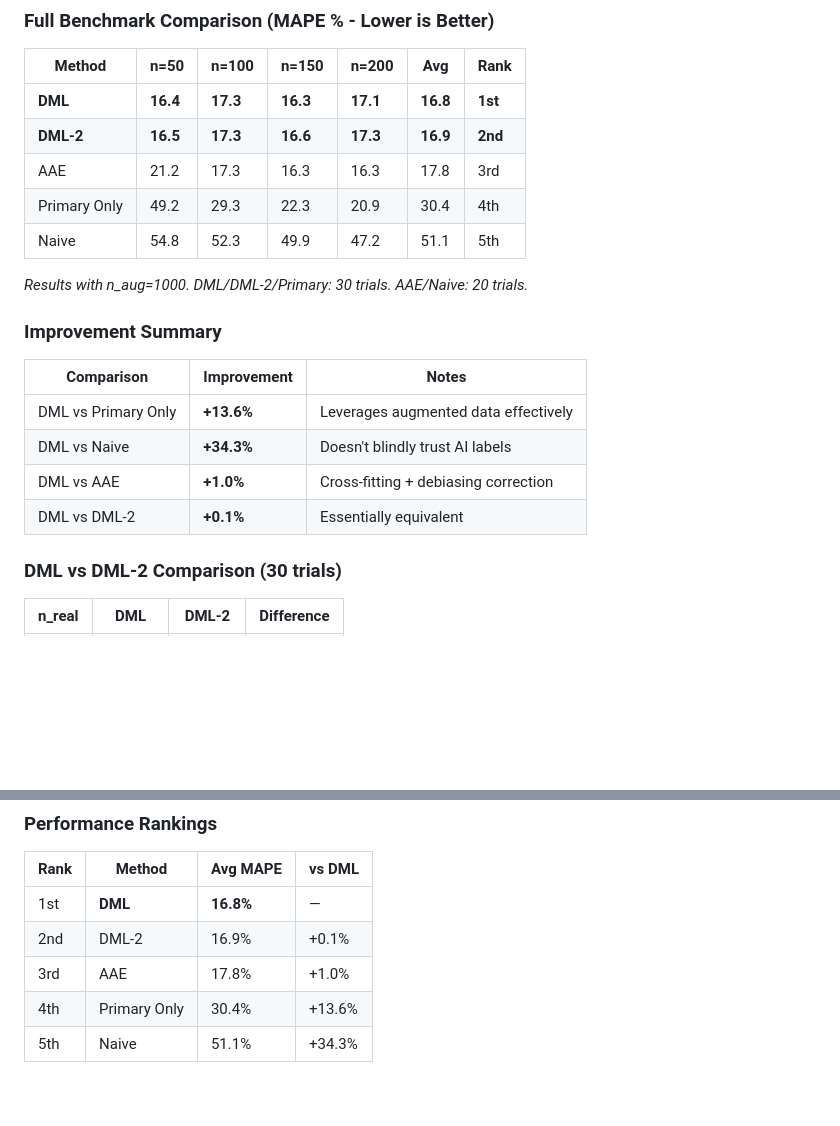
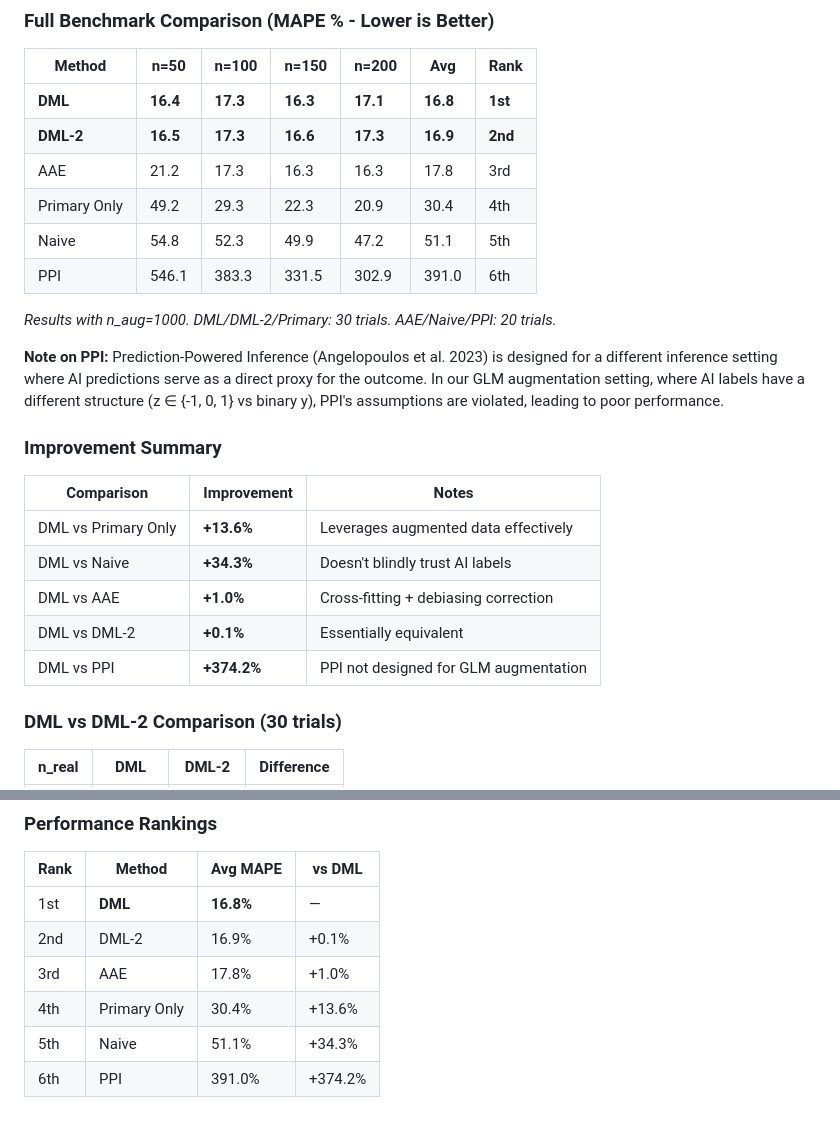
Before and after one commit to businessmeetsprogramming/dml-g-estimator, a Markdown page: README.md, 2 parts joined by grey strips. Rendered like a GitHub page; blank space fills up the shorter version.

Commit message:
Add PPI to benchmark comparison
- Added PPI results to all comparison tables (546.1, 383.3, 331.5, 302.9 MAPE)
- PPI averages 391.0% MAPE (rank 6th)
- Added note explaining why PPI performs poorly on this task

Co-Authored-By: Claude <noreply@anthropic.com>

```diff
--- a/README.md
+++ b/README.md
@@ -18,8 +18,11 @@ Implementation of the Double Machine Learning (DML) estimator from:
 | AAE | 21.2 | 17.3 | 16.3 | 16.3 | 17.8 | 3rd |
 | Primary Only | 49.2 | 29.3 | 22.3 | 20.9 | 30.4 | 4th |
 | Naive | 54.8 | 52.3 | 49.9 | 47.2 | 51.1 | 5th |
+| PPI | 546.1 | 383.3 | 331.5 | 302.9 | 391.0 | 6th |
 
-*Results with n_aug=1000. DML/DML-2/Primary: 30 trials. AAE/Naive: 20 trials.*
+*Results with n_aug=1000. DML/DML-2/Primary: 30 trials. AAE/Naive/PPI: 20 trials.*
+
+**Note on PPI:** Prediction-Powered Inference (Angelopoulos et al. 2023) is designed for a different inference setting where AI predictions serve as a direct proxy for the outcome. In our GLM augmentation setting, where AI labels have a different structure (z ∈ {-1, 0, 1} vs binary y), PPI's assumptions are violated, leading to poor performance.
 
 ### Improvement Summary
 
@@ -29,6 +32,7 @@ Implementation of the Double Machine Learning (DML) estimator from:
 | DML vs Naive | **+34.3%** | Doesn't blindly trust AI labels |
 | DML vs AAE | **+1.0%** | Cross-fitting + debiasing correction |
 | DML vs DML-2 | **+0.1%** | Essentially equivalent |
+| DML vs PPI | **+374.2%** | PPI not designed for GLM augmentation |
 
 ### DML vs DML-2 Comparison (30 trials)
 
@@ -356,3 +360,4 @@ pip install numpy torch scikit-learn
 | 3rd | AAE | 17.8% | +1.0% |
 | 4th | Primary Only | 30.4% | +13.6% |
 | 5th | Naive | 51.1% | +34.3% |
+| 6th | PPI | 391.0% | +374.2% |
```
